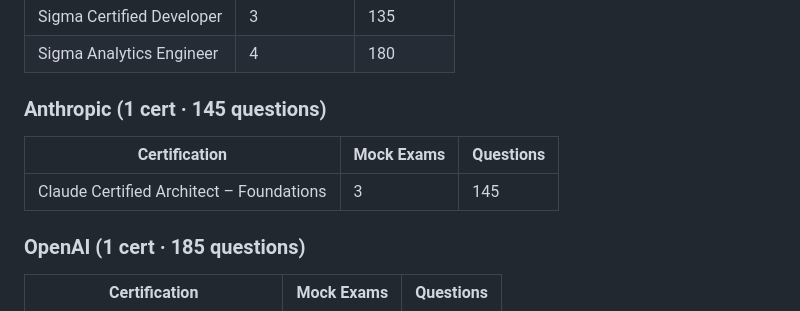
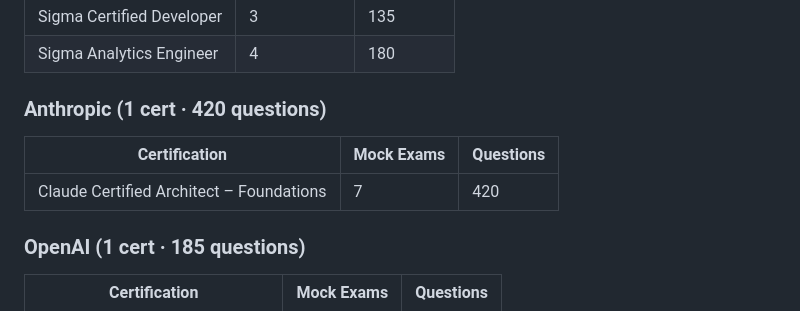
Before and after one commit to lilmuckers/databricks-exam-mocks, a Markdown page: README.md, the part around the change. Rendered like a GitHub page.

Commit message:
Update README: Anthropic cert count 3→7 exams, 145→420 questions
Co-Authored-By: Claude Sonnet 4.6 <noreply@anthropic.com>

```diff
--- a/README.md
+++ b/README.md
@@ -98,11 +98,11 @@ A free, offline-capable PWA for practising cloud data certification exams. No ac
 | Sigma Certified Developer | 3 | 135 |
 | Sigma Analytics Engineer | 4 | 180 |
 
-### Anthropic (1 cert · 145 questions)
+### Anthropic (1 cert · 420 questions)
 
 | Certification | Mock Exams | Questions |
 |---|---|---|
-| Claude Certified Architect – Foundations | 3 | 145 |
+| Claude Certified Architect – Foundations | 7 | 420 |
 
 ### OpenAI (1 cert · 185 questions)
 
```
